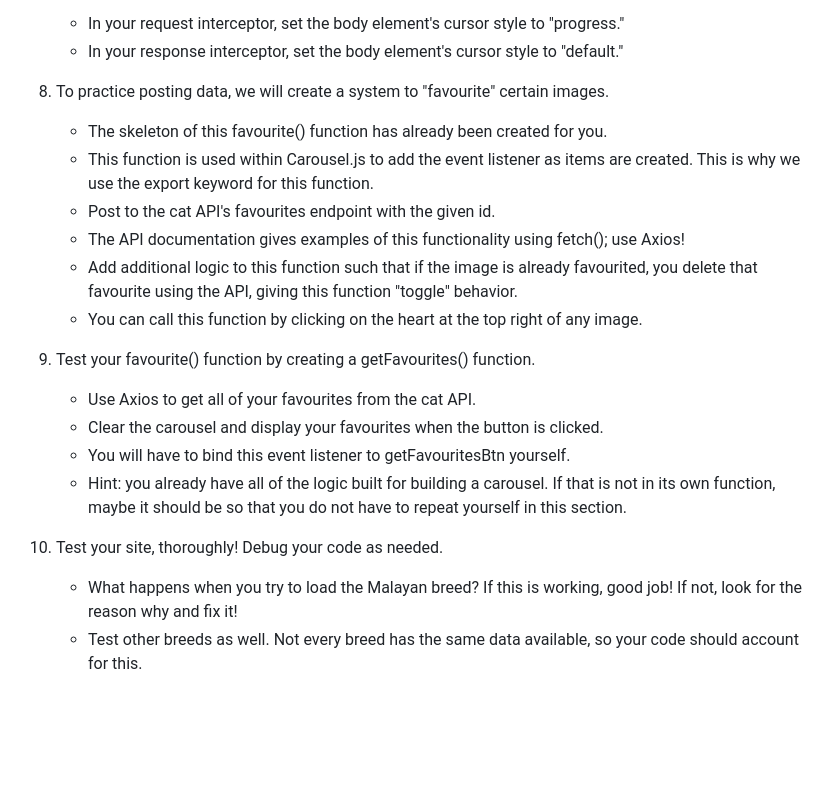
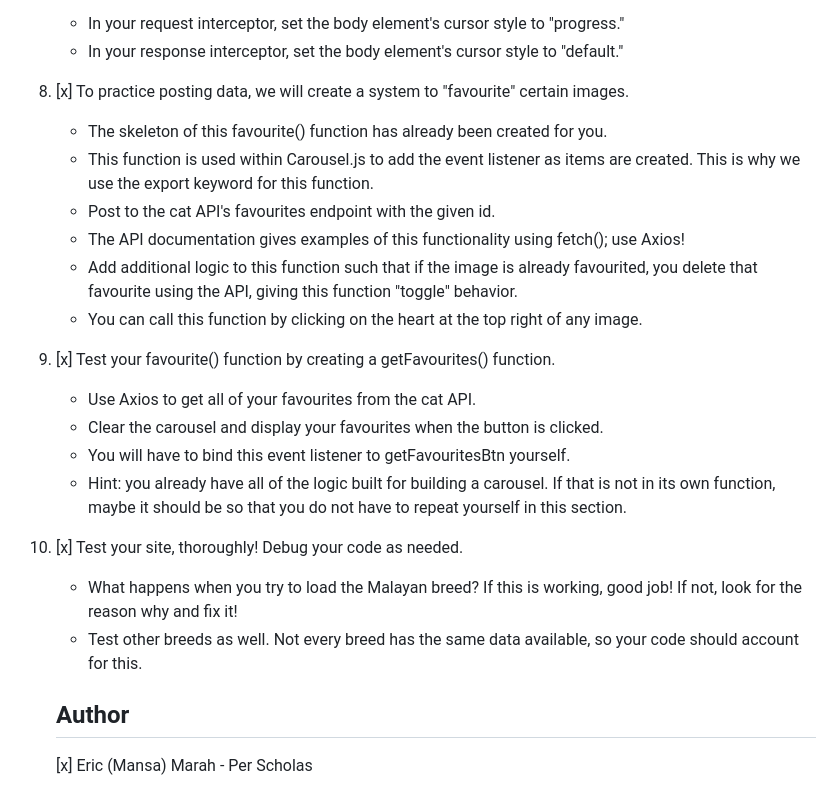
Before and after one commit to DevOpsMansa/APIdataFetching, a Markdown page: README.md, the part around the change printed below. Drawn GitHub-style; blank space fills up the shorter version.

```diff
--- a/README.md
+++ b/README.md
@@ -63,7 +71,7 @@ Now that you know what you are working with, implement the following. These step
     * In your request interceptor, set the body element's cursor style to "progress."
     * In your response interceptor, set the body element's cursor style to "default."
 
-8. To practice posting data, we will create a system to "favourite" certain images.
+8. [x] To practice posting data, we will create a system to "favourite" certain images.
     * The skeleton of this favourite() function has already been created for you.
     * This function is used within Carousel.js to add the event listener as items are created.
         This is why we use the export keyword for this function.
@@ -72,13 +80,16 @@ Now that you know what you are working with, implement the following. These step
     * Add additional logic to this function such that if the image is already favourited, you delete that favourite using the API, giving this function "toggle" behavior.
     * You can call this function by clicking on the heart at the top right of any image.
 
-9. Test your favourite() function by creating a getFavourites() function.
+9. [x] Test your favourite() function by creating a getFavourites() function.
     * Use Axios to get all of your favourites from the cat API.
     * Clear the carousel and display your favourites when the button is clicked.
     * You will have to bind this event listener to getFavouritesBtn yourself.
     * Hint: you already have all of the logic built for building a carousel. If that is not in its own function, maybe it should be so that you do not have to repeat yourself in this section.
 
-10. Test your site, thoroughly! Debug your code as needed.
+10. [x] Test your site, thoroughly! Debug your code as needed.
     * What happens when you try to load the Malayan breed?
         If this is working, good job! If not, look for the reason why and fix it!
     * Test other breeds as well. Not every breed has the same data available, so your code should account for this.
+
+    ## Author
+    [x] Eric (Mansa) Marah - Per Scholas
```
Also changed, not shown: other parts of README.md (+15 -7 lines), key_placing.png (added), 2 other files.
